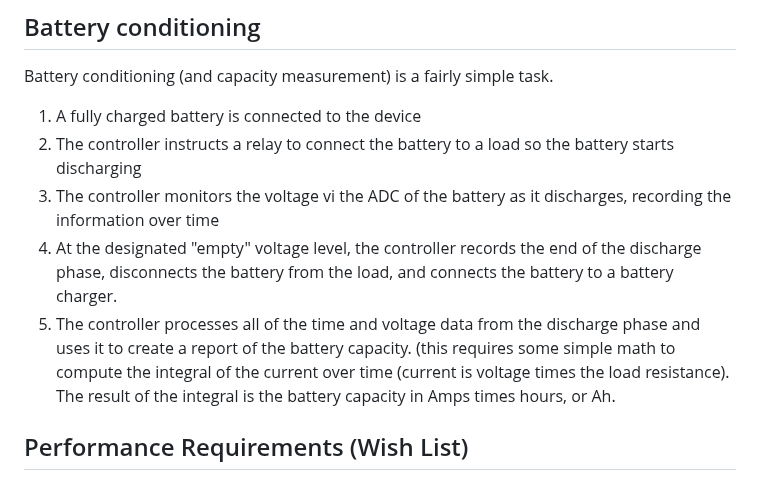
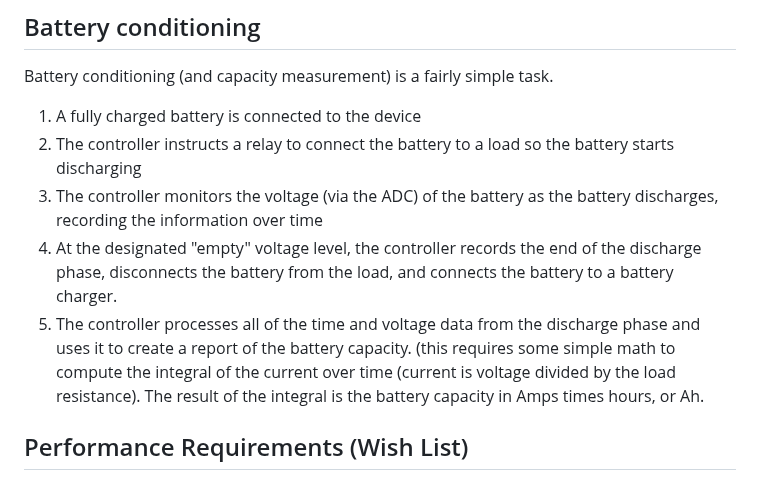
Before and after one commit to FRC1076/Denchi, a Markdown page: README.md, the part around the change. Drawn GitHub-style.

Commit message:
Update README.md
Fixed general description of operation, correcting the computation of the load current (it is the voltage *divided by* the load resistance).

```diff
--- a/README.md
+++ b/README.md
@@ -16,9 +16,9 @@ Battery conditioning (and capacity measurement) is a fairly simple task.
 
 1. A fully charged battery is connected to the device
 2. The controller instructs a relay to connect the battery to a load so the battery starts discharging
-3. The controller monitors the voltage vi the ADC of the battery as it discharges, recording the information over time
+3. The controller monitors the voltage (via the ADC) of the battery as the battery discharges, recording the information over time
 4. At the designated "empty" voltage level, the controller records the end of the discharge phase, disconnects the battery from the load, and connects the battery to a battery charger.
-5. The controller processes all of the time and voltage data from the discharge phase and uses it to create a report of the battery capacity.   (this requires some simple math to compute the integral of the current over time (current is voltage times the load resistance).   The result of the integral is the battery capacity in Amps times hours, or Ah.
+5. The controller processes all of the time and voltage data from the discharge phase and uses it to create a report of the battery capacity.   (this requires some simple math to compute the integral of the current over time (current is voltage divided by the load resistance).   The result of the integral is the battery capacity in Amps times hours, or Ah.
 
 ## Performance Requirements (Wish List)
 
```
